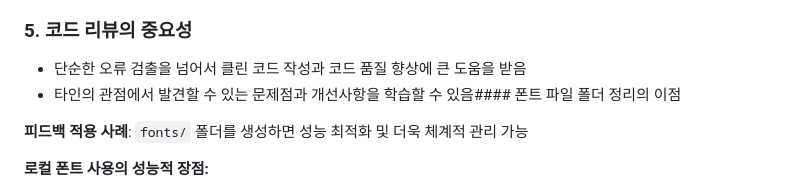
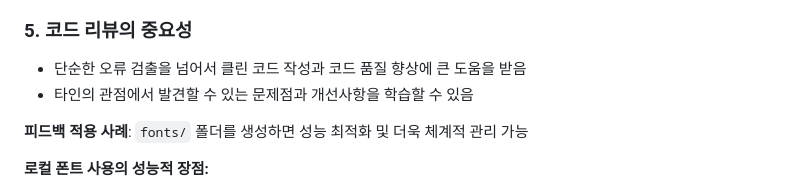
Before and after one commit to chaehyeon119/2025-hodu-landing-page, a Markdown page: README.md, the part around the change. Drawn GitHub-style.

Commit message:
README 마크업 수정

```diff
--- a/README.md
+++ b/README.md
@@ -400,7 +400,8 @@ padding: clamp(12px, 2.2vw, 32px) clamp(16px, 4vw, 32px);
 ### 5. 코드 리뷰의 중요성
 
 - 단순한 오류 검출을 넘어서 클린 코드 작성과 코드 품질 향상에 큰 도움을 받음
-- 타인의 관점에서 발견할 수 있는 문제점과 개선사항을 학습할 수 있음#### 폰트 파일 폴더 정리의 이점
+- 타인의 관점에서 발견할 수 있는 문제점과 개선사항을 학습할 수 있음
+
 
 **피드백 적용 사례**:
 `fonts/` 폴더를 생성하면 성능 최적화 및 더욱 체계적 관리 가능
```
